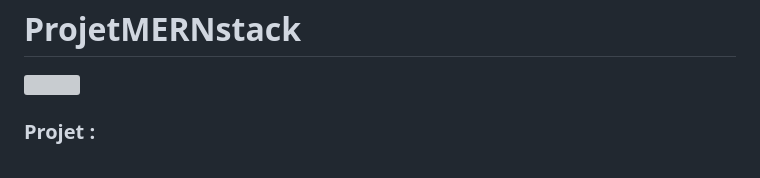
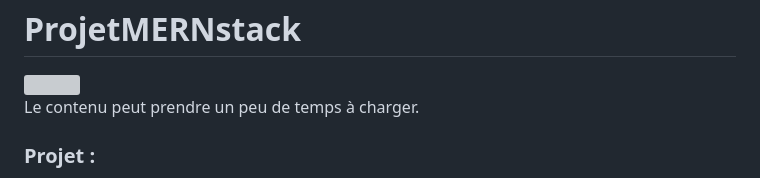
Before and after one commit to ChanFrancis/Reseau-social-MERN, a Markdown page: README.md, the part around the change. GitHub-like rendering; grey boxes are pictures that could not be loaded.

```diff
--- a/README.md
+++ b/README.md
@@ -3,6 +3,8 @@
 <h1>ProjetMERNstack</h1>
 
 <img src="https://github.com/ChanFrancis/ProjetMERNstack/assets/108381402/98e443ee-a2e1-45c9-ba3d-41407a4c17db" width="100%" onclick="return false;">
+<br>
+Le contenu peut prendre un peu de temps à charger.
 <br>
 <h3>Projet :</h3>
 Développement d'un réseau social (back-end et front-end) avec MongoDB, Express, React et NodeJS (MERN Stack).<br>
```
